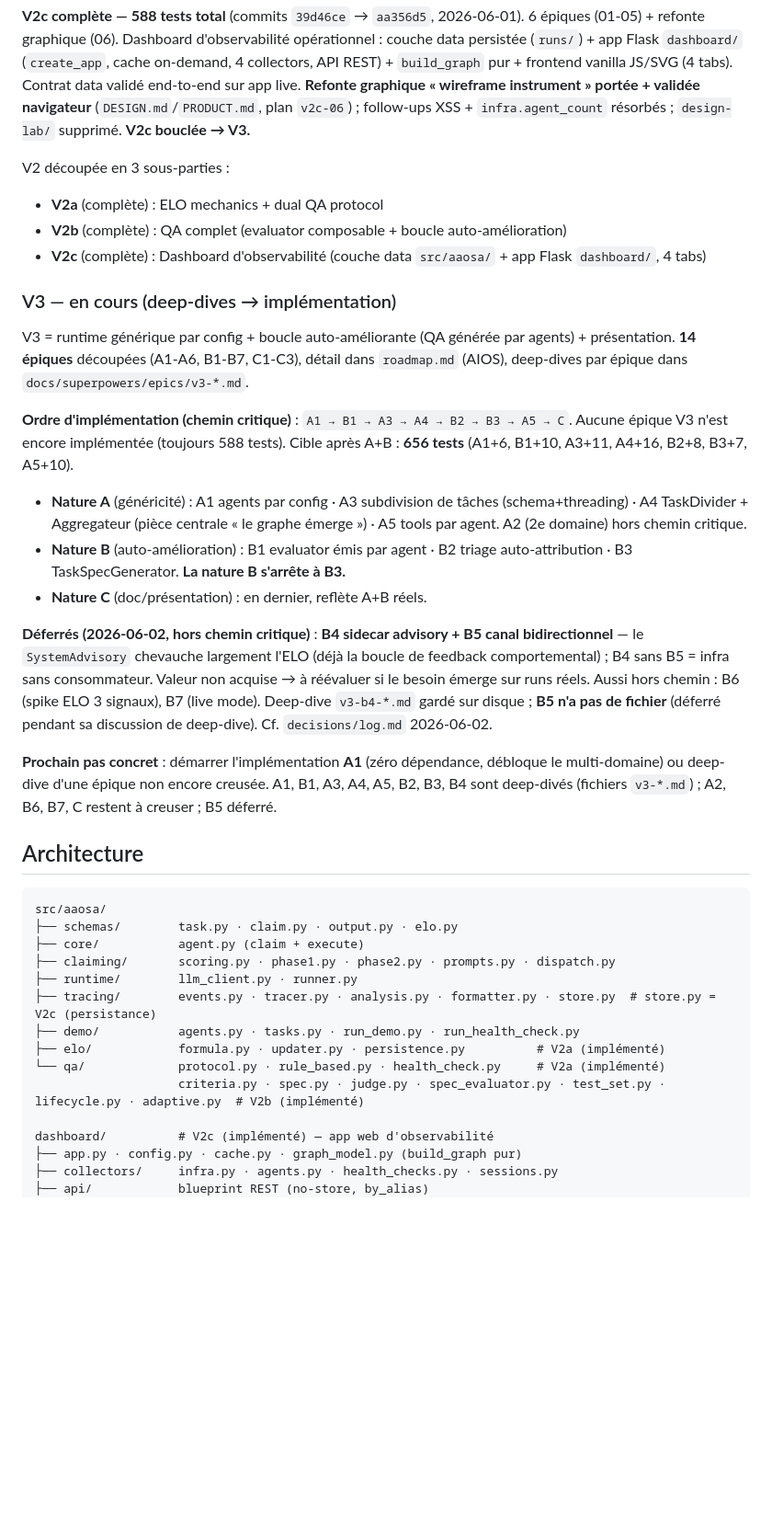
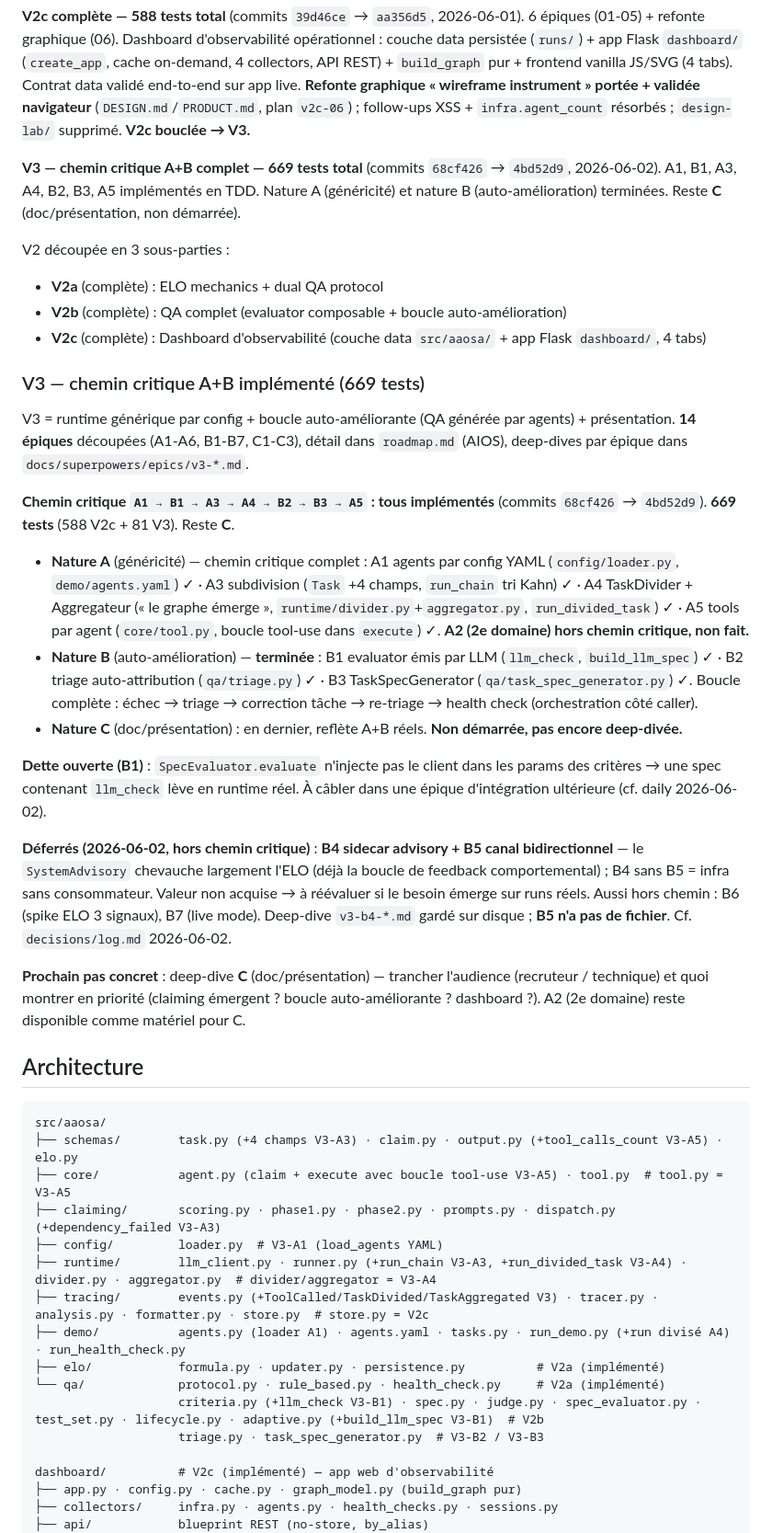
Before and after one commit to Hesils/universal-AAOSA, a Markdown page: CLAUDE.md, the part around one of its changes. Shown at 92% size. Rendered like a GitHub page; blank space fills up the shorter version.

Commit message:
docs(v3): statut chemin critique A+B complet dans CLAUDE.md (669 tests)
Met à jour l'état courant après implémentation A1/B1/A3/A4/B2/B3/A5 :
- État courant + section V3 (chemin critique implémenté, reste C)
- Arbre d'architecture (tool.py, divider/aggregator.py, config/loader.py,
  triage.py, task_spec_generator.py, agents.yaml, champs V3)
- Pipelines V3 (run_chain A3, run_divided_task A4, boucle B1-B3)
- Séparations strictes V3 + correction note graphe (nœuds A4 émergents)
- Dette ouverte B1 (client non injecté dans llm_check)

Co-Authored-By: Claude Opus 4.8 <noreply@anthropic.com>

````diff
--- a/CLAUDE.md
+++ b/CLAUDE.md
@@ -21,38 +21,44 @@ Les skills `/prime` et `/save` viennent du master `.claude/` — disponibles san
 
 **V2c complète — 588 tests total** (commits `39d46ce` → `aa356d5`, 2026-06-01). 6 épiques (01-05) + refonte graphique (06). Dashboard d'observabilité opérationnel : couche data persistée (`runs/`) + app Flask `dashboard/` (`create_app`, cache on-demand, 4 collectors, API REST) + `build_graph` pur + frontend vanilla JS/SVG (4 tabs). Contrat data validé end-to-end sur app live. **Refonte graphique « wireframe instrument » portée + validée navigateur** (`DESIGN.md`/`PRODUCT.md`, plan `v2c-06`) ; follow-ups XSS + `infra.agent_count` résorbés ; `design-lab/` supprimé. **V2c bouclée → V3.**
 
+**V3 — chemin critique A+B complet — 669 tests total** (commits `68cf426` → `4bd52d9`, 2026-06-02). A1, B1, A3, A4, B2, B3, A5 implémentés en TDD. Nature A (généricité) et nature B (auto-amélioration) terminées. Reste **C** (doc/présentation, non démarrée).
+
 V2 découpée en 3 sous-parties :
 - **V2a** (complète) : ELO mechanics + dual QA protocol
 - **V2b** (complète) : QA complet (evaluator composable + boucle auto-amélioration)
 - **V2c** (complète) : Dashboard d'observabilité (couche data `src/aaosa/` + app Flask `dashboard/`, 4 tabs)
 
-### V3 — en cours (deep-dives → implémentation)
+### V3 — chemin critique A+B implémenté (669 tests)
 
 V3 = runtime générique par config + boucle auto-améliorante (QA générée par agents) + présentation. **14 épiques** découpées (A1-A6, B1-B7, C1-C3), détail dans `roadmap.md` (AIOS), deep-dives par épique dans `docs/superpowers/epics/v3-*.md`.
 
-**Ordre d'implémentation (chemin critique)** : `A1 → B1 → A3 → A4 → B2 → B3 → A5 → C`. Aucune épique V3 n'est encore implémentée (toujours 588 tests). Cible après A+B : **656 tests** (A1+6, B1+10, A3+11, A4+16, B2+8, B3+7, A5+10).
+**Chemin critique `A1 → B1 → A3 → A4 → B2 → B3 → A5` : tous implémentés** (commits `68cf426` → `4bd52d9`). **669 tests** (588 V2c + 81 V3). Reste **C**.
 
-- **Nature A** (généricité) : A1 agents par config · A3 subdivision de tâches (schema+threading) · A4 TaskDivider + Aggregateur (pièce centrale « le graphe émerge ») · A5 tools par agent. A2 (2e domaine) hors chemin critique.
-- **Nature B** (auto-amélioration) : B1 evaluator émis par agent · B2 triage auto-attribution · B3 TaskSpecGenerator. **La nature B s'arrête à B3.**
-- **Nature C** (doc/présentation) : en dernier, reflète A+B réels.
+- **Nature A** (généricité) — chemin critique complet : A1 agents par config YAML (`config/loader.py`, `demo/agents.yaml`) ✓ · A3 subdivision (`Task` +4 champs, `run_chain` tri Kahn) ✓ · A4 TaskDivider + Aggregateur (« le graphe émerge », `runtime/divider.py`+`aggregator.py`, `run_divided_task`) ✓ · A5 tools par agent (`core/tool.py`, boucle tool-use dans `execute`) ✓. **A2 (2e domaine) hors chemin critique, non fait.**
+- **Nature B** (auto-amélioration) — **terminée** : B1 evaluator émis par LLM (`llm_check`, `build_llm_spec`) ✓ · B2 triage auto-attribution (`qa/triage.py`) ✓ · B3 TaskSpecGenerator (`qa/task_spec_generator.py`) ✓. Boucle complète : échec → triage → correction tâche → re-triage → health check (orchestration côté caller).
+- **Nature C** (doc/présentation) : en dernier, reflète A+B réels. **Non démarrée, pas encore deep-divée.**
 
-**Déferrés (2026-06-02, hors chemin critique)** : **B4 sidecar advisory + B5 canal bidirectionnel** — le `SystemAdvisory` chevauche largement l'ELO (déjà la boucle de feedback comportemental) ; B4 sans B5 = infra sans consommateur. Valeur non acquise → à réévaluer si le besoin émerge sur runs réels. Aussi hors chemin : B6 (spike ELO 3 signaux), B7 (live mode). Deep-dive `v3-b4-*.md` gardé sur disque ; **B5 n'a pas de fichier** (déferré pendant sa discussion de deep-dive). Cf. `decisions/log.md` 2026-06-02.
+**Dette ouverte (B1)** : `SpecEvaluator.evaluate` n'injecte pas le client dans les params des critères → une spec contenant `llm_check` lève en runtime réel. À câbler dans une épique d'intégration ultérieure (cf. daily 2026-06-02).
 
-**Prochain pas concret** : démarrer l'implémentation **A1** (zéro dépendance, débloque le multi-domaine) ou deep-dive d'une épique non encore creusée. A1, B1, A3, A4, A5, B2, B3, B4 sont deep-divés (fichiers `v3-*.md`) ; A2, B6, B7, C restent à creuser ; B5 déferré.
+**Déferrés (2026-06-02, hors chemin critique)** : **B4 sidecar advisory + B5 canal bidirectionnel** — le `SystemAdvisory` chevauche largement l'ELO (déjà la boucle de feedback comportemental) ; B4 sans B5 = infra sans consommateur. Valeur non acquise → à réévaluer si le besoin émerge sur runs réels. Aussi hors chemin : B6 (spike ELO 3 signaux), B7 (live mode). Deep-dive `v3-b4-*.md` gardé sur disque ; **B5 n'a pas de fichier**. Cf. `decisions/log.md` 2026-06-02.
+
+**Prochain pas concret** : deep-dive **C** (doc/présentation) — trancher l'audience (recruteur / technique) et quoi montrer en priorité (claiming émergent ? boucle auto-améliorante ? dashboard ?). A2 (2e domaine) reste disponible comme matériel pour C.
 
 ## Architecture
 
 ```
 src/aaosa/
-├── schemas/        task.py · claim.py · output.py · elo.py
-├── core/           agent.py (claim + execute)
-├── claiming/       scoring.py · phase1.py · phase2.py · prompts.py · dispatch.py
-├── runtime/        llm_client.py · runner.py
-├── tracing/        events.py · tracer.py · analysis.py · formatter.py · store.py  # store.py = V2c (persistance)
-├── demo/           agents.py · tasks.py · run_demo.py · run_health_check.py
+├── schemas/        task.py (+4 champs V3-A3) · claim.py · output.py (+tool_calls_count V3-A5) · elo.py
+├── core/           agent.py (claim + execute avec boucle tool-use V3-A5) · tool.py  # tool.py = V3-A5
+├── claiming/       scoring.py · phase1.py · phase2.py · prompts.py · dispatch.py (+dependency_failed V3-A3)
+├── config/         loader.py  # V3-A1 (load_agents YAML)
+├── runtime/        llm_client.py · runner.py (+run_chain V3-A3, +run_divided_task V3-A4) · divider.py · aggregator.py  # divider/aggregator = V3-A4
+├── tracing/        events.py (+ToolCalled/TaskDivided/TaskAggregated V3) · tracer.py · analysis.py · formatter.py · store.py  # store.py = V2c
+├── demo/           agents.py (loader A1) · agents.yaml · tasks.py · run_demo.py (+run divisé A4) · run_health_check.py
 ├── elo/            formula.py · updater.py · persistence.py          # V2a (implémenté)
 └── qa/             protocol.py · rule_based.py · health_check.py     # V2a (implémenté)
-                    criteria.py · spec.py · judge.py · spec_evaluator.py · test_set.py · lifecycle.py · adaptive.py  # V2b (implémenté)
+                    criteria.py (+llm_check V3-B1) · spec.py · judge.py · spec_evaluator.py · test_set.py · lifecycle.py · adaptive.py (+build_llm_spec V3-B1)  # V2b
+                    triage.py · task_spec_generator.py  # V3-B2 / V3-B3
 
 dashboard/          # V2c (implémenté) — app web d'observabilité
 ├── app.py · config.py · cache.py · graph_model.py (build_graph pur)
````
Also changed, not shown: other parts of CLAUDE.md (+15 -1 lines).
